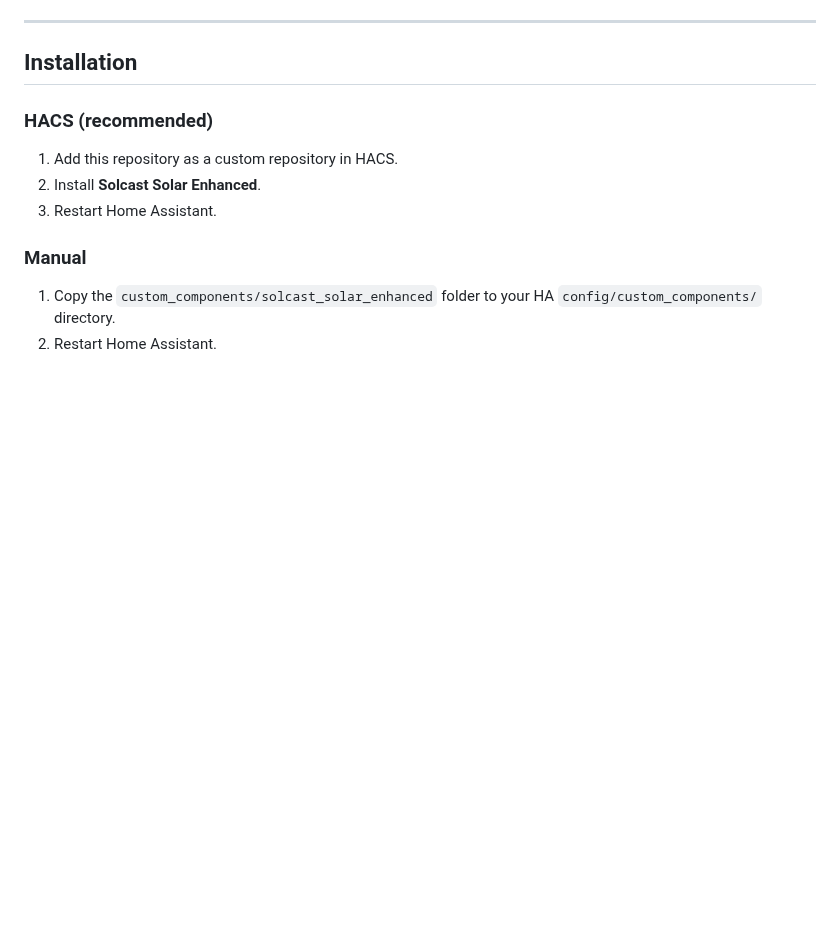
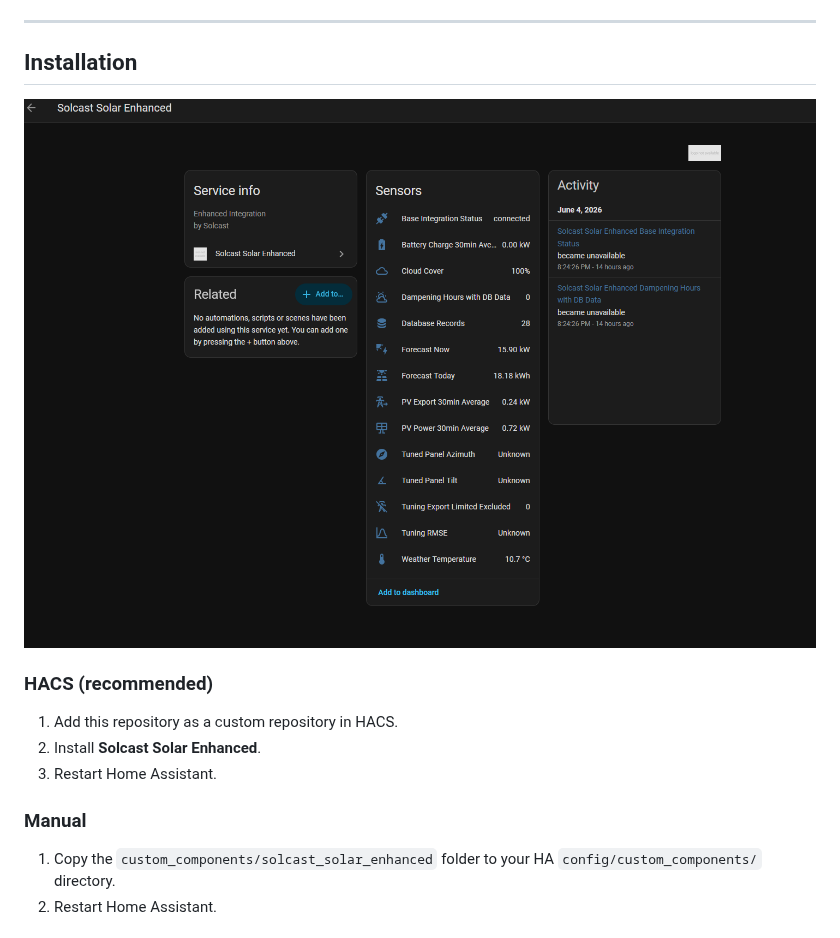
Before and after one commit to JimboHamez/ha_solcast_solar_enhanced, a Markdown page: README.md, the part around the change. Drawn GitHub-style; pictures changed too: images/dashboard.png (added); blank space fills up the shorter version.

```diff
--- a/README.md
+++ b/README.md
@@ -77,6 +77,8 @@ A free API key from [openweathermap.org](https://openweathermap.org/api) enables
 ---
 
 ## Installation
+
+![Solcast Solar Enhanced sensors in Home Assistant](images/dashboard.png)
 
 ### HACS (recommended)
 
```
Also changed, not shown: images/README.md (added, +7 -0 lines).
